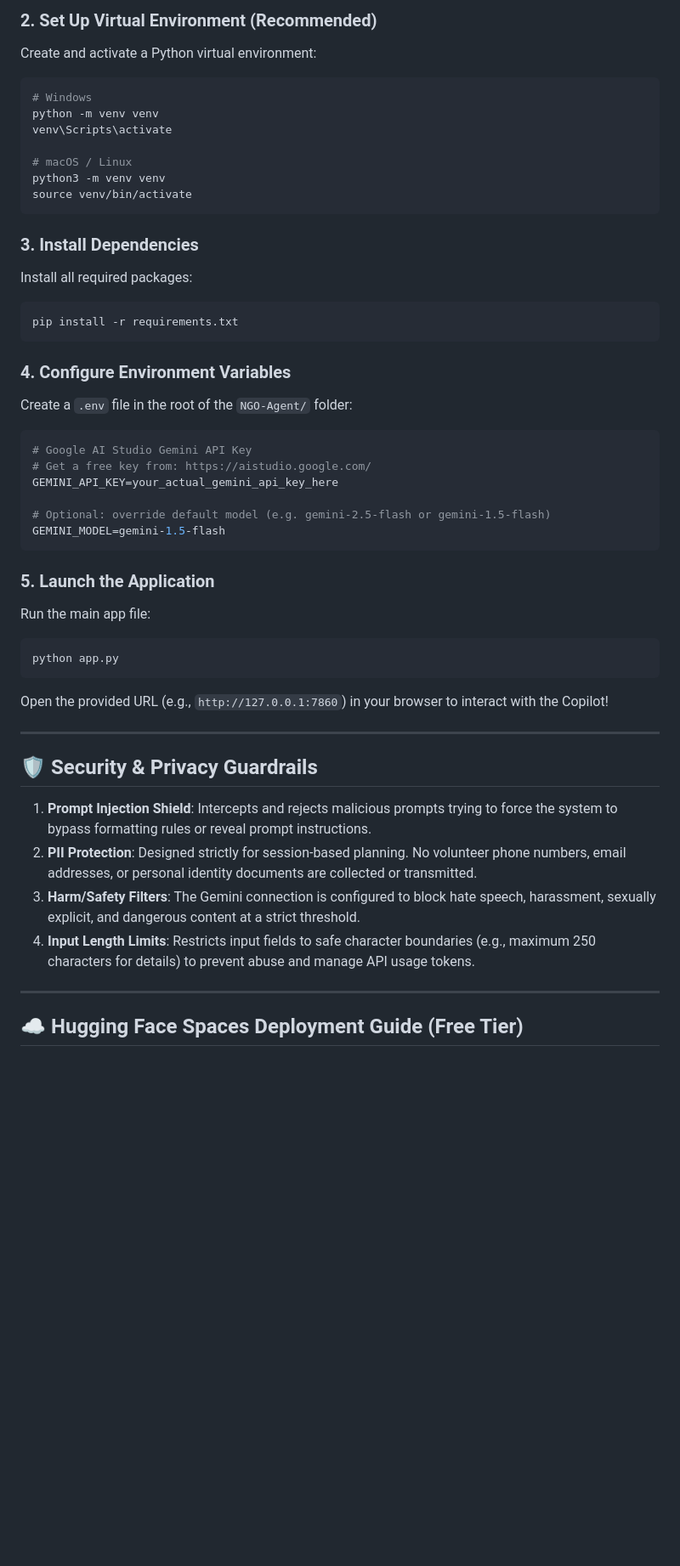
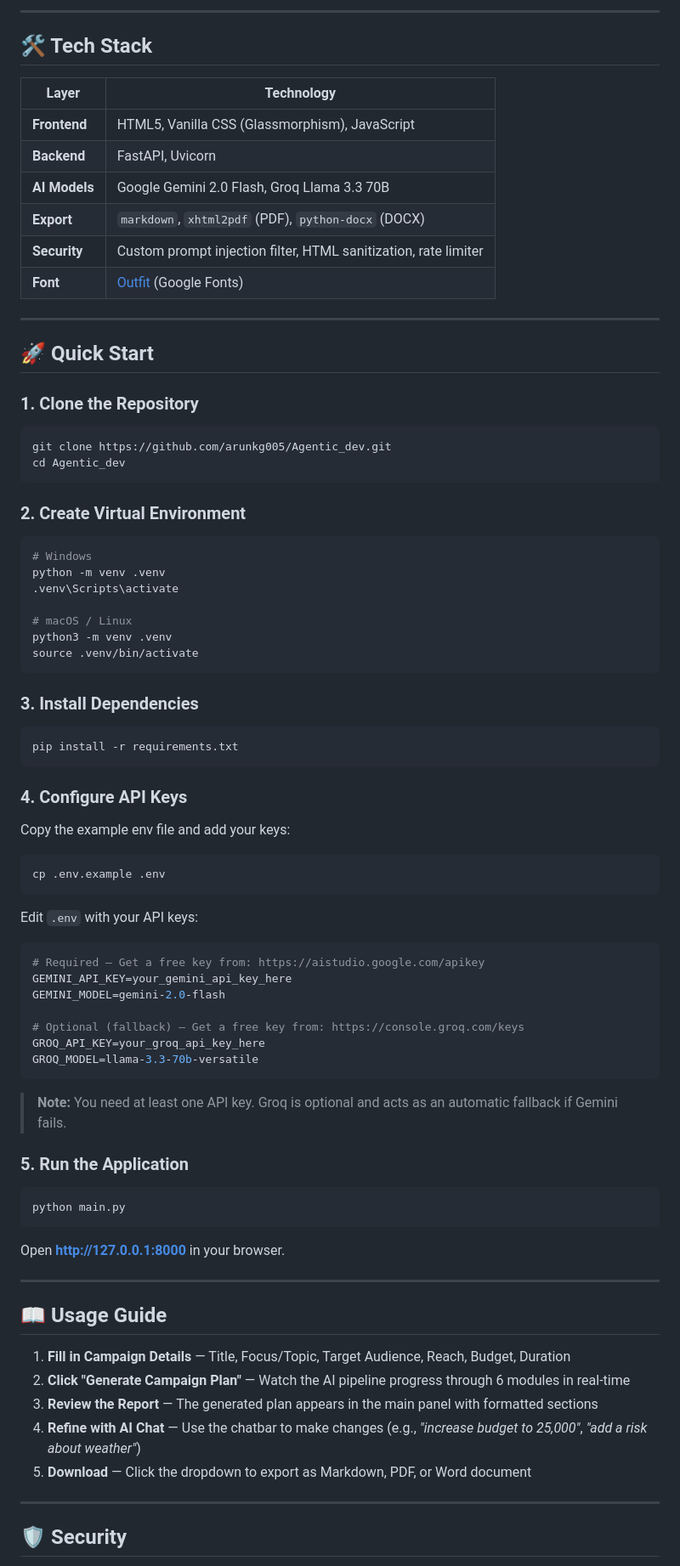
Before and after one commit to arunkg005/Agentic_dev, a Markdown page: README.md, the part around one of its changes. Shown at 85% size. Rendered like a GitHub page; blank space fills up the shorter version.

````diff
--- a/README.md
+++ b/README.md
@@ -24,51 +67,88 @@ cd NGO-Agent
 ```
 
-### 2. Set Up Virtual Environment (Recommended)
-Create and activate a Python virtual environment:
+---
+
+## 🛠️ Tech Stack
+
+| Layer | Technology |
+|---|---|
+| **Frontend** | HTML5, Vanilla CSS (Glassmorphism), JavaScript |
+| **Backend** | FastAPI, Uvicorn |
+| **AI Models** | Google Gemini 2.0 Flash, Groq Llama 3.3 70B |
+| **Export** | `markdown`, `xhtml2pdf` (PDF), `python-docx` (DOCX) |
+| **Security** | Custom prompt injection filter, HTML sanitization, rate limiter |
+| **Font** | [Outfit](https://fonts.google.com/specimen/Outfit) (Google Fonts) |
+
+---
+
+## 🚀 Quick Start
+
+### 1. Clone the Repository
+
+```bash
+git clone https://github.com/arunkg005/Agentic_dev.git
+cd Agentic_dev
+```
+
+### 2. Create Virtual Environment
+
 ```bash
 # Windows
-python -m venv venv
-venv\Scripts\activate
+python -m venv .venv
+.venv\Scripts\activate
 
 # macOS / Linux
-python3 -m venv venv
-source venv/bin/activate
+python3 -m venv .venv
+source .venv/bin/activate
 ```
 
 ### 3. Install Dependencies
-Install all required packages:
+
 ```bash
 pip install -r requirements.txt
 ```
 
-### 4. Configure Environment Variables
-Create a `.env` file in the root of the `NGO-Agent/` folder:
-```env
-# Google AI Studio Gemini API Key
-# Get a free key from: https://aistudio.google.com/
-GEMINI_API_KEY=your_actual_gemini_api_key_here
+### 4. Configure API Keys
 
-# Optional: override default model (e.g. gemini-2.5-flash or gemini-1.5-flash)
-GEMINI_MODEL=gemini-1.5-flash
+Copy the example env file and add your keys:
+
+```bash
+cp .env.example .env
 ```
 
-### 5. Launch the Application
-Run the main app file:
+Edit `.env` with your API keys:
+
+```env
+# Required — Get a free key from: https://aistudio.google.com/apikey
+GEMINI_API_KEY=your_gemini_api_key_here
+GEMINI_MODEL=gemini-2.0-flash
+
+# Optional (fallback) — Get a free key from: https://console.groq.com/keys
+GROQ_API_KEY=your_groq_api_key_here
+GROQ_MODEL=llama-3.3-70b-versatile
+```
+
+> **Note:** You need at least one API key. Groq is optional and acts as an automatic fallback if Gemini fails.
+
+### 5. Run the Application
+
 ```bash
-python app.py
+python main.py
 ```
-Open the provided URL (e.g., `http://127.0.0.1:7860`) in your browser to interact with the Copilot!
+
+Open **http://127.0.0.1:8000** in your browser.
 
 ---
 
-## 🛡️ Security & Privacy Guardrails
+## 📖 Usage Guide
 
-1. **Prompt Injection Shield**: Intercepts and rejects malicious prompts trying to force the system to bypass formatting rules or reveal prompt instructions.
-2. **PII Protection**: Designed strictly for session-based planning. No volunteer phone numbers, email addresses, or personal identity documents are collected or transmitted.
-3. **Harm/Safety Filters**: The Gemini connection is configured to block hate speech, harassment, sexually explicit, and dangerous content at a strict threshold.
-4. **Input Length Limits**: Restricts input fields to safe character boundaries (e.g., maximum 250 characters for details) to prevent abuse and manage API usage tokens.
+1. **Fill in Campaign Details** — Title, Focus/Topic, Target Audience, Reach, Budget, Duration
+2. **Click "Generate Campaign Plan"** — Watch the AI pipeline progress through 6 modules in real-time
+3. **Review the Report** — The generated plan appears in the main panel with formatted sections
+4. **Refine with AI Chat** — Use the chatbar to make changes (e.g., *"increase budget to 25,000"*, *"add a risk about weather"*)
+5. **Download** — Click the dropdown to export as Markdown, PDF, or Word document
 
 ---
 
-## ☁️ Hugging Face Spaces Deployment Guide (Free Tier)
+## 🛡️ Security
 
````
Also changed, not shown: other parts of README.md (+107 -42 lines).
